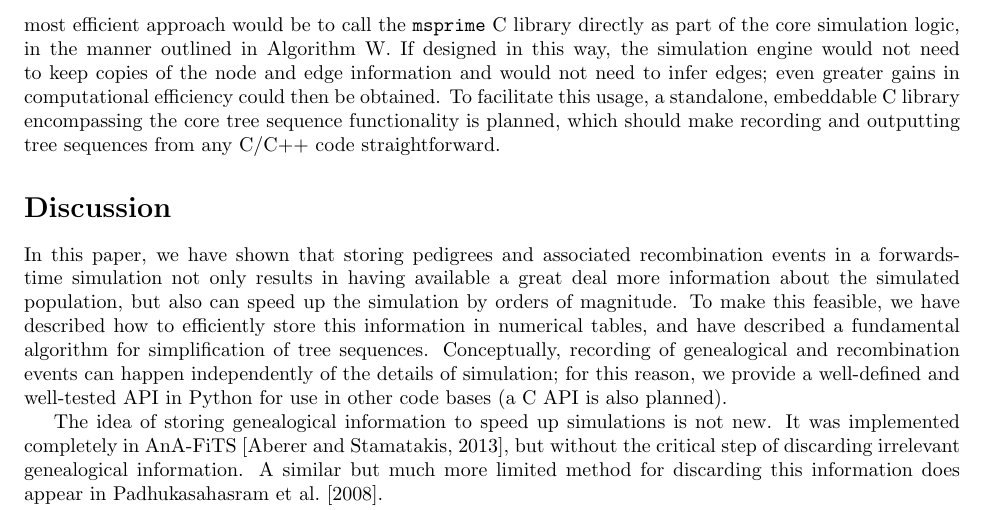
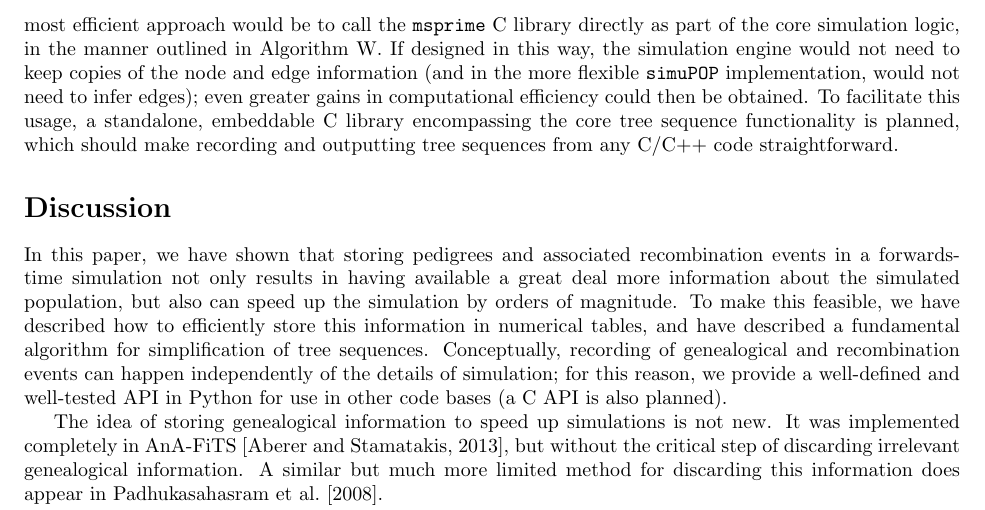
Before and after one commit to petrelharp/ftprime_ms, a LaTeX paper (forwards_paper.tex): part of page 15 of 26, cut so that both start at the same text. Compiled offline with pdfLaTeX.

Commit message:
fix 'infer edges' mention

```diff
--- a/forwards_paper.tex
+++ b/forwards_paper.tex
@@ -943,7 +943,8 @@ are written in C or C++ out of necessity. Therefore, the simplest and most
 efficient approach would be to call the \msprime\ C library directly as part of
 the core simulation logic, in the manner outlined in Algorithm W. If designed
 in this way, the simulation engine would not need to keep copies of the node
-and edge information and would not need to infer edges;
+and edge information (and in the more flexible \simupop{} implementation, would
+not need to infer edges);
 even greater gains in computational efficiency could then be obtained. To
 facilitate this usage, a standalone, embeddable C library encompassing the core
 tree sequence functionality is planned, which should make recording and
```
